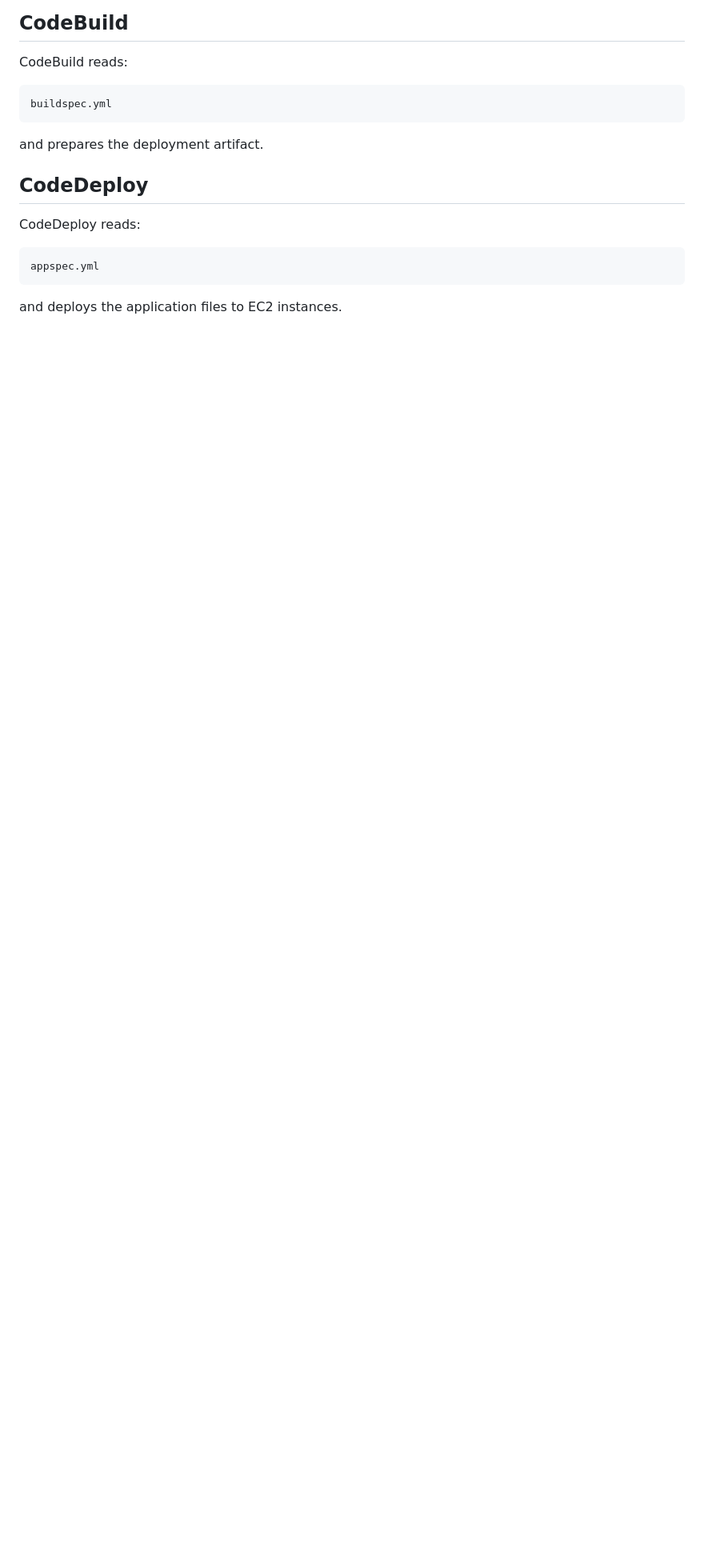
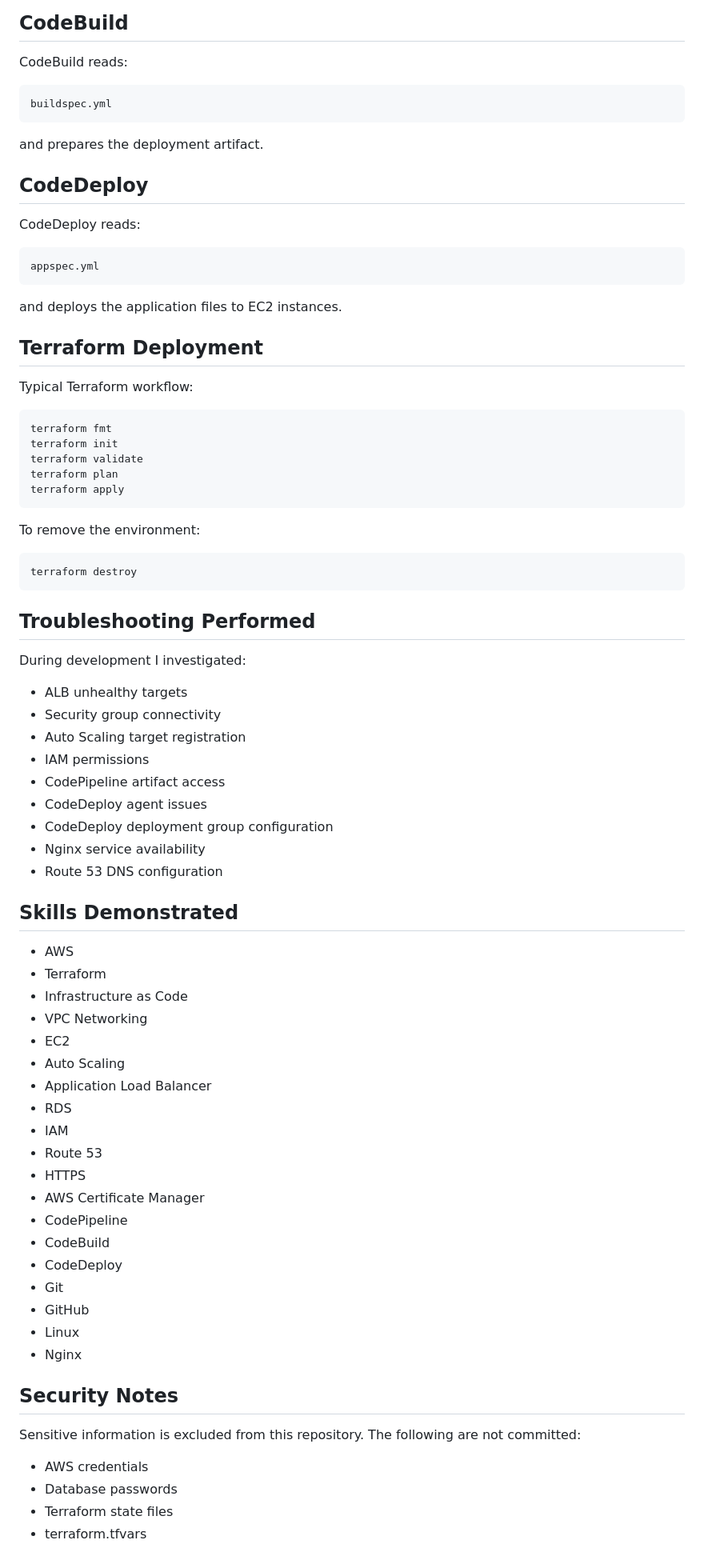
Before and after one commit to PreethiAnanthBabu/aws-terraform-3-tier, a Markdown page: README.md, the part around the change. Shown at 80% size. GitHub-like rendering; blank space fills up the shorter version.

````diff
--- a/README.md
+++ b/README.md
@@ -225,3 +225,65 @@ CodeDeploy reads:
 appspec.yml
 ```
 and deploys the application files to EC2 instances.
+
+## Terraform Deployment
+
+Typical Terraform workflow:
+
+```
+terraform fmt
+terraform init
+terraform validate
+terraform plan
+terraform apply
+```
+
+To remove the environment:
+
+```
+terraform destroy
+```
+
+## Troubleshooting Performed
+
+During development I investigated:
+- ALB unhealthy targets
+- Security group connectivity
+- Auto Scaling target registration
+- IAM permissions
+- CodePipeline artifact access
+- CodeDeploy agent issues
+- CodeDeploy deployment group configuration
+- Nginx service availability
+- Route 53 DNS configuration
+
+## Skills Demonstrated
+
+- AWS
+- Terraform
+- Infrastructure as Code
+- VPC Networking
+- EC2
+- Auto Scaling
+- Application Load Balancer
+- RDS
+- IAM
+- Route 53
+- HTTPS
+- AWS Certificate Manager
+- CodePipeline
+- CodeBuild
+- CodeDeploy
+- Git
+- GitHub
+- Linux
+- Nginx
+
+## Security Notes
+
+Sensitive information is excluded from this repository.
+The following are not committed:
+- AWS credentials
+- Database passwords
+- Terraform state files
+- terraform.tfvars
````
